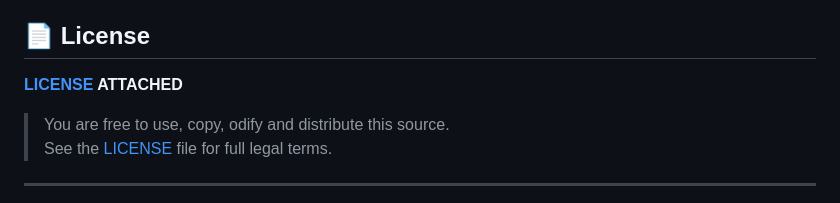
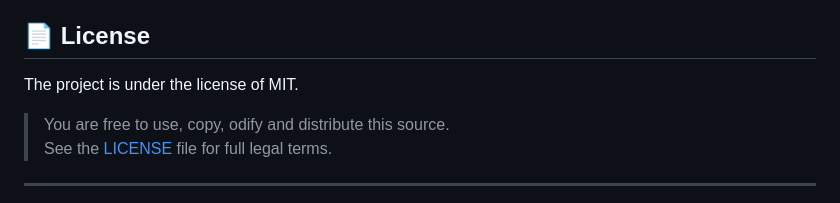
Before and after one commit to ettisafxrup/rgit, a Markdown page: README.md, the part around the change. GitHub-like rendering.

```diff
--- a/README.md
+++ b/README.md
@@ -143,7 +143,7 @@ Please <a href="https://github.com/ettisafxrup/rgit/issues/new" target="_blank">
 
 ## 📄 License
 
-**[LICENSE](./LICENSE) ATTACHED**
+The project is under the license of MIT.
 
 > You are free to use, copy, odify and distribute this source.
 > See the [LICENSE](./LICENSE) file for full legal terms.
```
